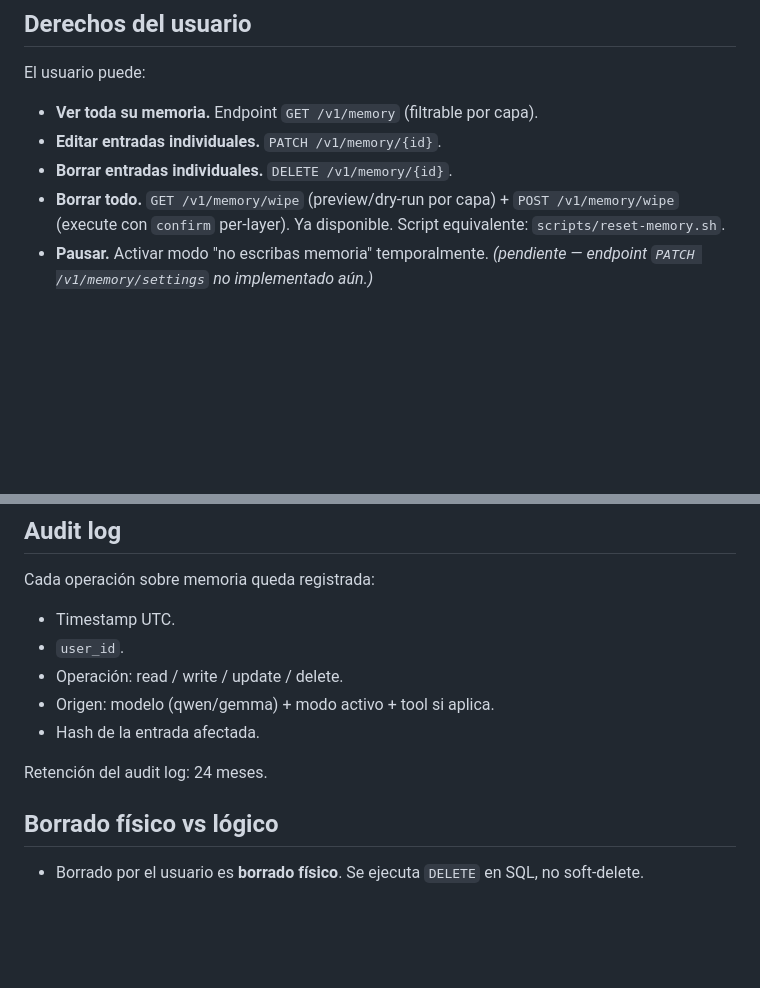
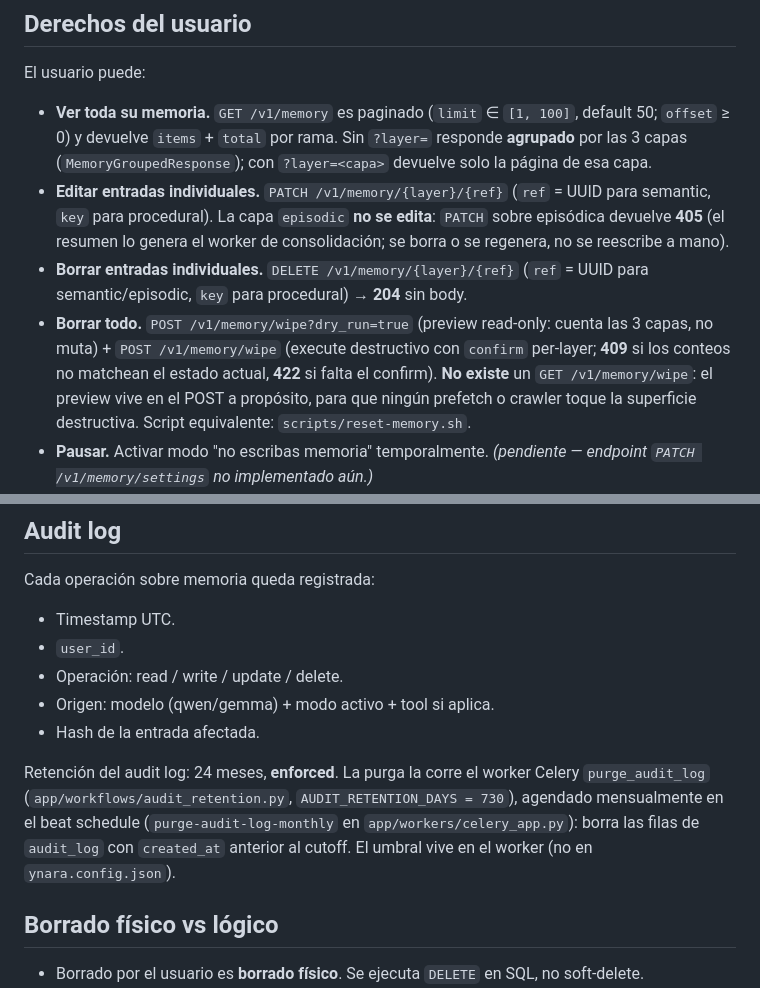
Before and after one commit to BriarDevv/Ynara, a Markdown page: docs/product/MEMORY.md, 2 parts joined by grey strips. GitHub-like rendering; blank space fills up the shorter version.

Commit message:
docs(repo): convenciones (scopes core/db/ops, glosario) + producto (API memoria) (#252)
PR 5/6 de la auditoría de docs. COMMITS: scopes core/db/ops. GLOSSARY: vLLM/Ollama (ADR-014) + término Reranker. product/MEMORY: rutas reales de memoria. Corrige un falso positivo de la auditoría: la retención del audit log (730d) SÍ está enforced (worker purge_audit_log + beat mensual). Solo docs. CI verde + code-reviewer APPROVE.

```diff
--- a/docs/product/MEMORY.md
+++ b/docs/product/MEMORY.md
@@ -46,12 +46,25 @@ Detalle de tablas en `apps/backend/docs/MODELS.md`.
 
 El usuario puede:
 
-- **Ver toda su memoria.** Endpoint `GET /v1/memory` (filtrable por
-  capa).
-- **Editar entradas individuales.** `PATCH /v1/memory/{id}`.
-- **Borrar entradas individuales.** `DELETE /v1/memory/{id}`.
-- **Borrar todo.** `GET /v1/memory/wipe` (preview/dry-run por capa) +
-  `POST /v1/memory/wipe` (execute con `confirm` per-layer). Ya disponible.
+- **Ver toda su memoria.** `GET /v1/memory` es paginado (`limit` ∈
+  `[1, 100]`, default 50; `offset` ≥ 0) y devuelve `items` + `total` por
+  rama. Sin `?layer=` responde **agrupado** por las 3 capas
+  (`MemoryGroupedResponse`); con `?layer=<capa>` devuelve solo la página
+  de esa capa.
+- **Editar entradas individuales.** `PATCH /v1/memory/{layer}/{ref}`
+  (`ref` = UUID para semantic, `key` para procedural). La capa
+  `episodic` **no se edita**: `PATCH` sobre episódica devuelve **405**
+  (el resumen lo genera el worker de consolidación; se borra o se
+  regenera, no se reescribe a mano).
+- **Borrar entradas individuales.** `DELETE /v1/memory/{layer}/{ref}`
+  (`ref` = UUID para semantic/episodic, `key` para procedural) → **204**
+  sin body.
+- **Borrar todo.** `POST /v1/memory/wipe?dry_run=true` (preview read-only:
+  cuenta las 3 capas, no muta) + `POST /v1/memory/wipe` (execute
+  destructivo con `confirm` per-layer; **409** si los conteos no matchean
+  el estado actual, **422** si falta el confirm). **No existe** un
+  `GET /v1/memory/wipe`: el preview vive en el POST a propósito, para que
+  ningún prefetch o crawler toque la superficie destructiva.
   Script equivalente: `scripts/reset-memory.sh`.
 - **Pausar.** Activar modo "no escribas memoria" temporalmente.
   *(pendiente — endpoint `PATCH /v1/memory/settings` no implementado aún.)*
@@ -67,7 +80,12 @@ Cada operación sobre memoria queda registrada:
 - Origen: modelo (qwen/gemma) + modo activo + tool si aplica.
 - Hash de la entrada afectada.
 
-Retención del audit log: 24 meses.
+Retención del audit log: 24 meses, **enforced**. La purga la corre el
+worker Celery `purge_audit_log` (`app/workflows/audit_retention.py`,
+`AUDIT_RETENTION_DAYS = 730`), agendado mensualmente en el beat schedule
+(`purge-audit-log-monthly` en `app/workers/celery_app.py`): borra las
+filas de `audit_log` con `created_at` anterior al cutoff. El umbral vive
+en el worker (no en `ynara.config.json`).
 
 ## Borrado físico vs lógico
 
```
Also changed, not shown: docs/conventions/COMMITS.md (+3 -2 lines), docs/conventions/GLOSSARY.md (+13 -2 lines).
